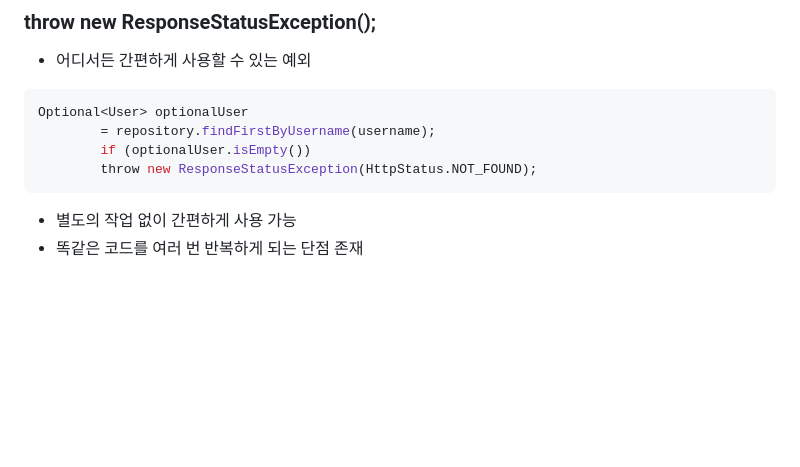
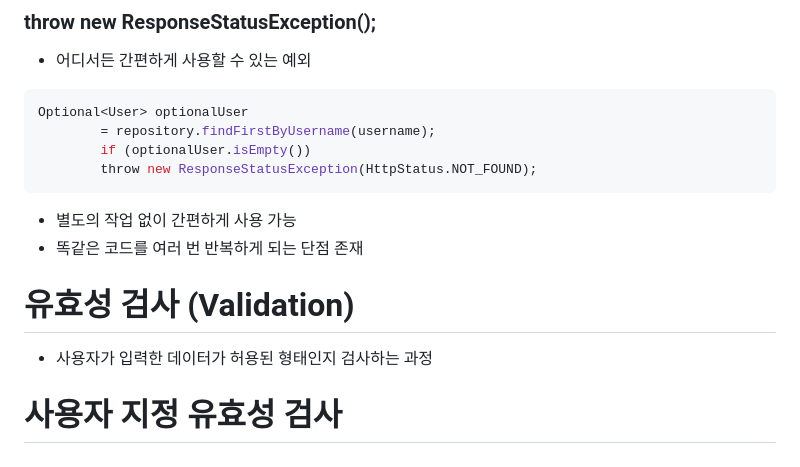
Before and after one commit to junggg097/TIL, a Markdown page: Validation/validatoin.md, the part around the change. GitHub-like rendering; blank space fills up the shorter version.

````diff
--- a/Validation/validatoin.md
+++ b/Validation/validatoin.md
@@ -11,3 +11,8 @@ Optional<User> optionalUser
 ```
 - 별도의 작업 없이 간편하게 사용 가능
 - 똑같은 코드를 여러 번 반복하게 되는 단점 존재
+
+# 유효성 검사 (Validation)
+- 사용자가 입력한 데이터가 허용된 형태인지 검사하는 과정
+
+# 사용자 지정 유효성 검사
````
Also changed, not shown: Testing/testing.md (added, +22 -0 lines), Testing/test.png (added), 1 other file.
